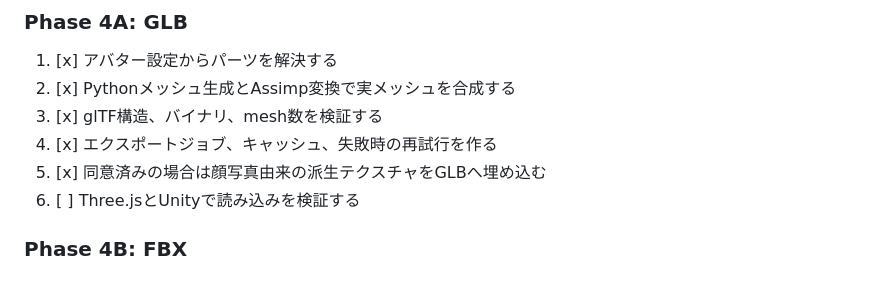
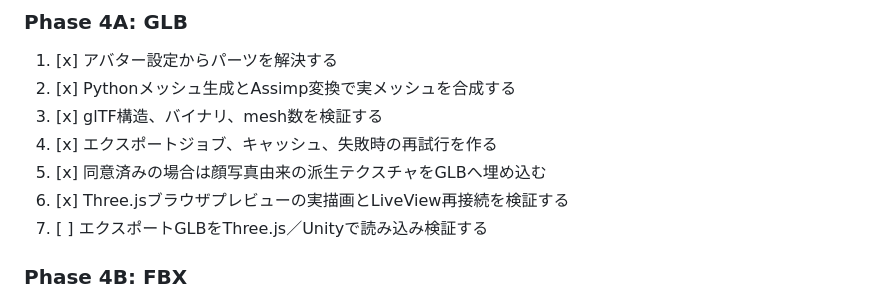
Before and after one commit to piacerex/oneme, a Markdown page: ROADMAP.md, the part around the change. Rendered like a GitHub page.

Commit message:
Track verified Three.js preview runtime

```diff
--- a/ROADMAP.md
+++ b/ROADMAP.md
@@ -197,7 +197,8 @@ oneme/
 3. [x] glTF構造、バイナリ、mesh数を検証する
 4. [x] エクスポートジョブ、キャッシュ、失敗時の再試行を作る
 5. [x] 同意済みの場合は顔写真由来の派生テクスチャをGLBへ埋め込む
-6. [ ] Three.jsとUnityで読み込みを検証する
+6. [x] Three.jsブラウザプレビューの実描画とLiveView再接続を検証する
+7. [ ] エクスポートGLBをThree.js／Unityで読み込み検証する
 
 ### Phase 4B: FBX
 
```
